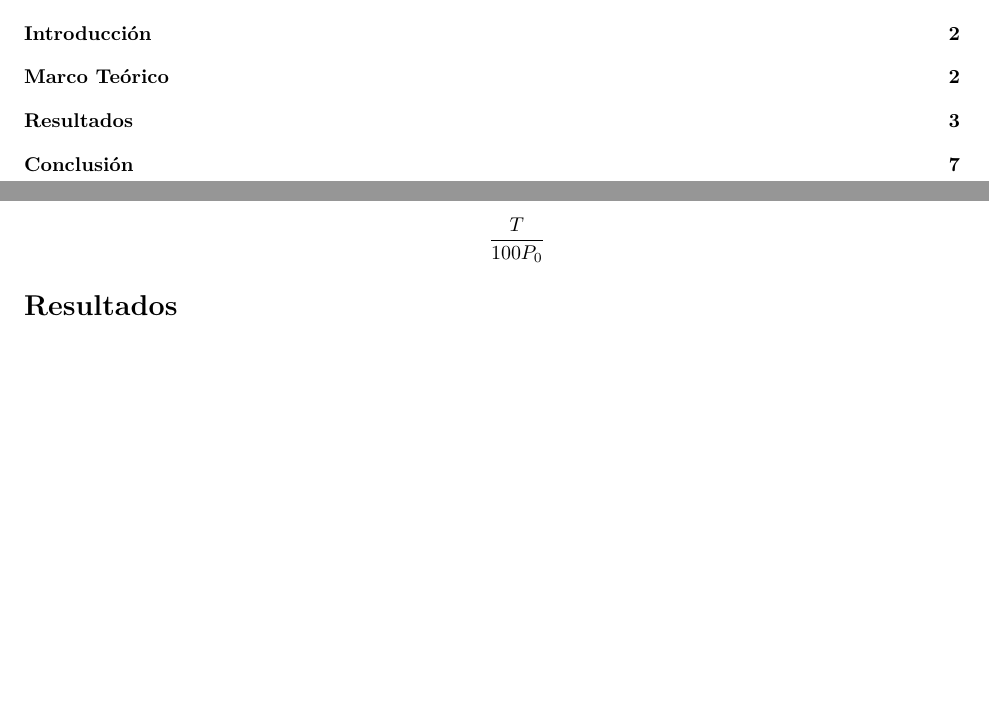
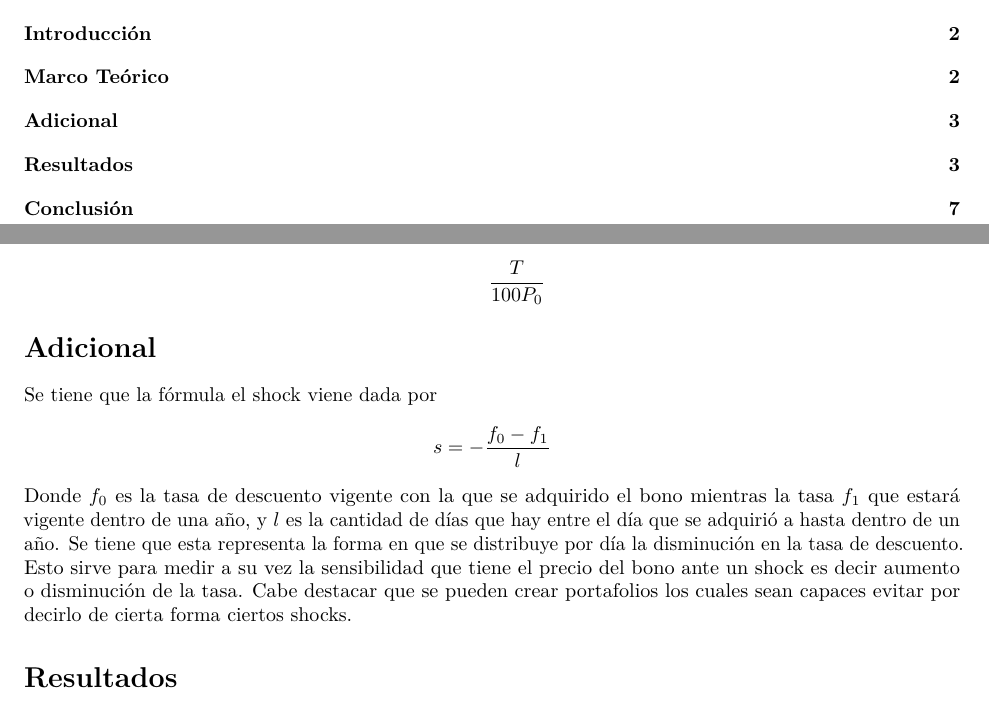
Before and after one commit to Afr063426/Laboratorios-An-lisis-instrumentos, an R Markdown document (Lab1.Rmd): two parts of pages 1 and 3 of 7, joined at a grey line, cut so that both start at the same text, the shorter picture padded with empty space. Rendered offline with R 4.5, knitr and Pandoc, then LaTeX, with nearby package versions.

Commit message:
Agregndo informacion de shocks

````diff
--- a/Lab1.Rmd
+++ b/Lab1.Rmd
@@ -57,6 +57,13 @@ Entonces se tendría que cada período se contabiliza como 180 días sin embargo
     \frac{T}{100P_0}
     \]
 \end{itemize}
+\section{Adicional}
+Se tiene que la fórmula el shock viene dada por
+\[
+s=-\frac{f_{0}-f_{1}}{l}
+\]
+Donde $f_{0}$ es la tasa de descuento vigente con la que se adquirido el bono mientras la tasa $f_1$ que estará vigente dentro de una año, y $l$ es la cantidad de días que hay entre el día que se adquirió a hasta dentro de un año. Se tiene que esta representa la forma en que se distribuye por día la disminución en la tasa de descuento. Esto sirve para medir a su vez la sensibilidad que tiene el precio del bono ante un shock es decir aumento o disminución de la tasa. Cabe destacar que se pueden crear portafolios los cuales sean capaces evitar por decirlo de cierta forma ciertos shocks.
+
 \section{Resultados}
 ```{r setup, include=FALSE}
 knitr::opts_chunk$set(echo = TRUE)
````
